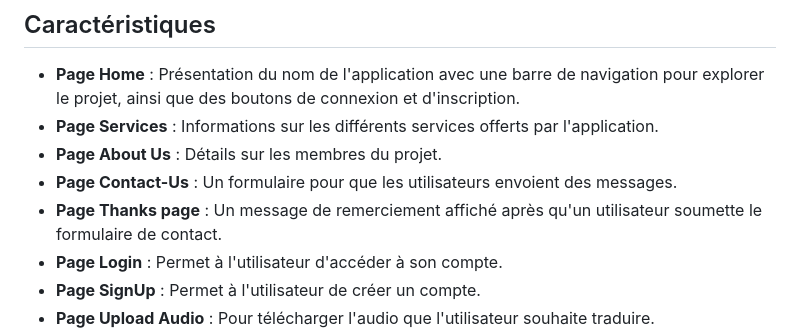
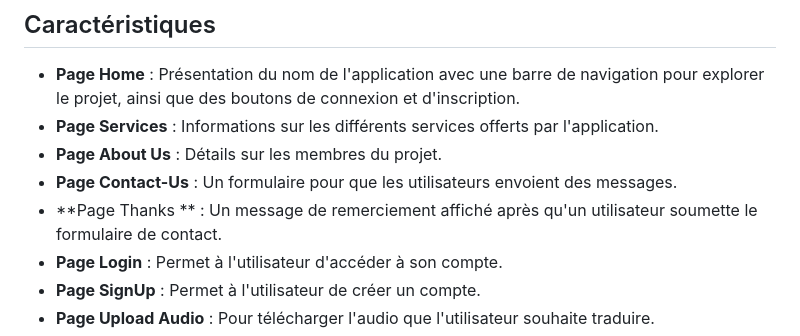
Before and after one commit to ZaaliMohamed123/Application-de-traduction-vocale-Tifinagh-1.0, a Markdown page: README.md, the part around the change. Rendered like a GitHub page.

```diff
--- a/README.md
+++ b/README.md
@@ -10,7 +10,7 @@ Le projet ENSAM Tifinagh est une application web innovante qui permet aux utilis
 - **Page Services** : Informations sur les différents services offerts par l'application.
 - **Page About Us** : Détails sur les membres du projet.
 - **Page Contact-Us** : Un formulaire pour que les utilisateurs envoient des messages.
-- **Page Thanks page** : Un message de remerciement affiché après qu'un utilisateur soumette le formulaire de contact.
+- **Page Thanks ** : Un message de remerciement affiché après qu'un utilisateur soumette le formulaire de contact.
 - **Page Login** : Permet à l'utilisateur d'accéder à son compte.
 - **Page SignUp** : Permet à l'utilisateur de créer un compte.
 - **Page Upload Audio** : Pour télécharger l'audio que l'utilisateur souhaite traduire.
```
